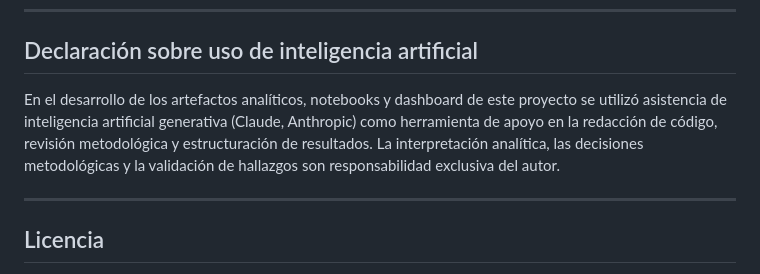
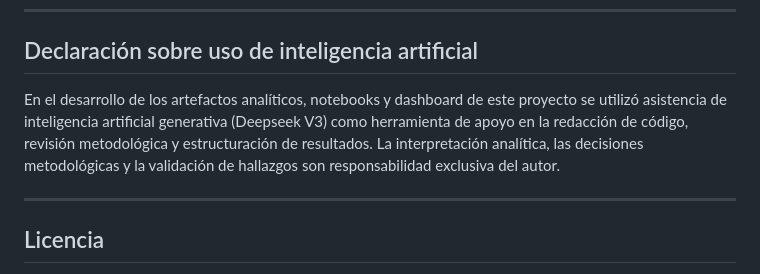
Before and after one commit to camc30393/bienestar_simulador_unah, a Markdown page: README.md, the part around the change. GitHub-like rendering.

```diff
--- a/README.md
+++ b/README.md
@@ -278,7 +278,7 @@ Si utiliza este trabajo en publicaciones académicas o institucionales, cite de
 
 ## Declaración sobre uso de inteligencia artificial
 
-En el desarrollo de los artefactos analíticos, notebooks y dashboard de este proyecto se utilizó asistencia de inteligencia artificial generativa (Claude, Anthropic) como herramienta de apoyo en la redacción de código, revisión metodológica y estructuración de resultados. La interpretación analítica, las decisiones metodológicas y la validación de hallazgos son responsabilidad exclusiva del autor.
+En el desarrollo de los artefactos analíticos, notebooks y dashboard de este proyecto se utilizó asistencia de inteligencia artificial generativa (Deepseek V3) como herramienta de apoyo en la redacción de código, revisión metodológica y estructuración de resultados. La interpretación analítica, las decisiones metodológicas y la validación de hallazgos son responsabilidad exclusiva del autor.
 
 ---
 
```
